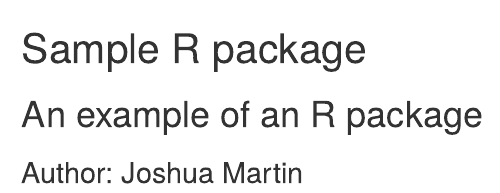
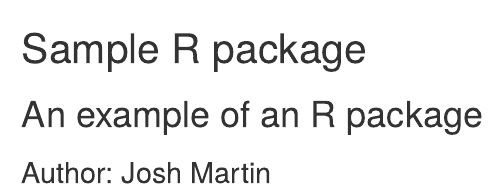
Before and after one commit to joshuamartin-3/Project_three, an R Markdown document (README.Rmd): the page in a window 1100 px wide, from its top. Rendered offline with R 4.5, knitr and Pandoc, with nearby package versions.

Commit message:
Changed Author name to nickname

```diff
--- a/README.Rmd
+++ b/README.Rmd
@@ -1,3 +1,3 @@
 # Sample R package
 ## An example of an R package
-### Author: Joshua Martin
+### Author: Josh Martin
```
